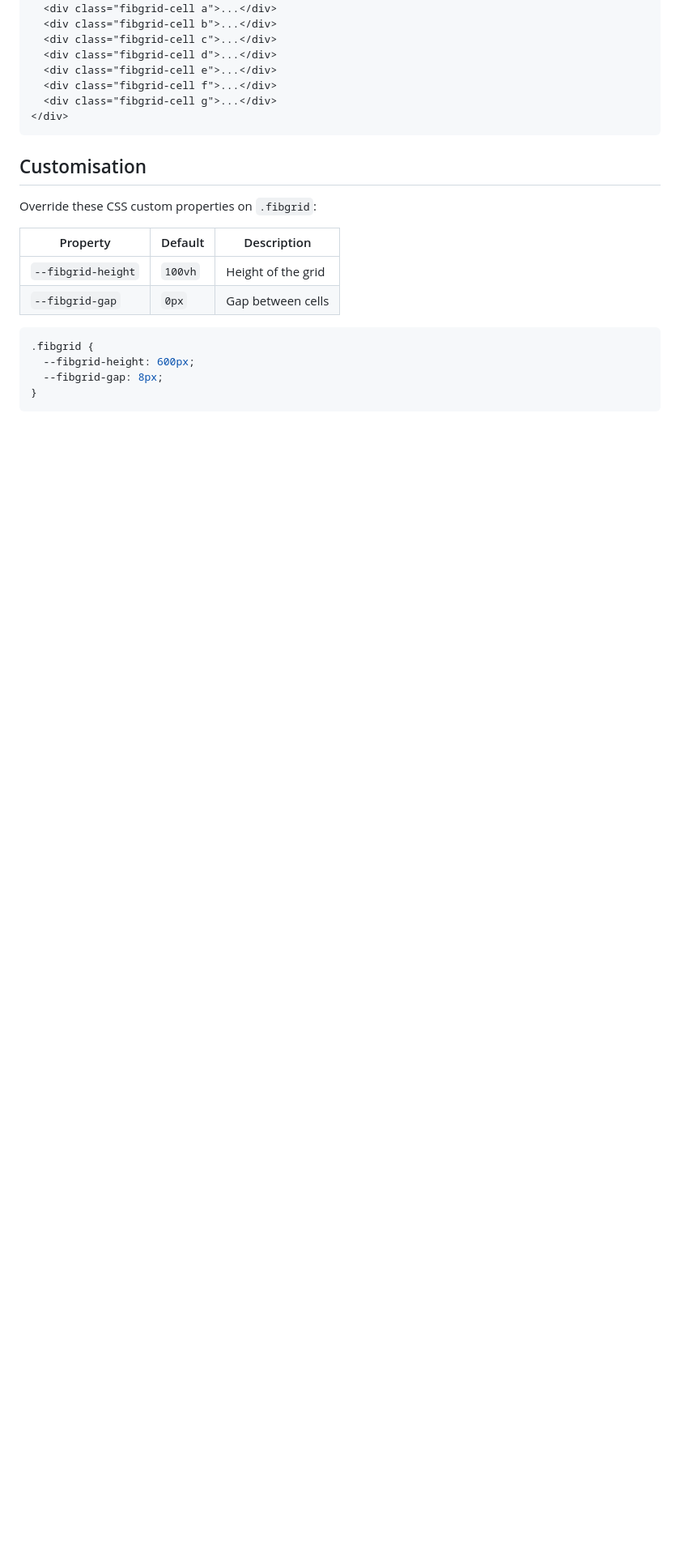
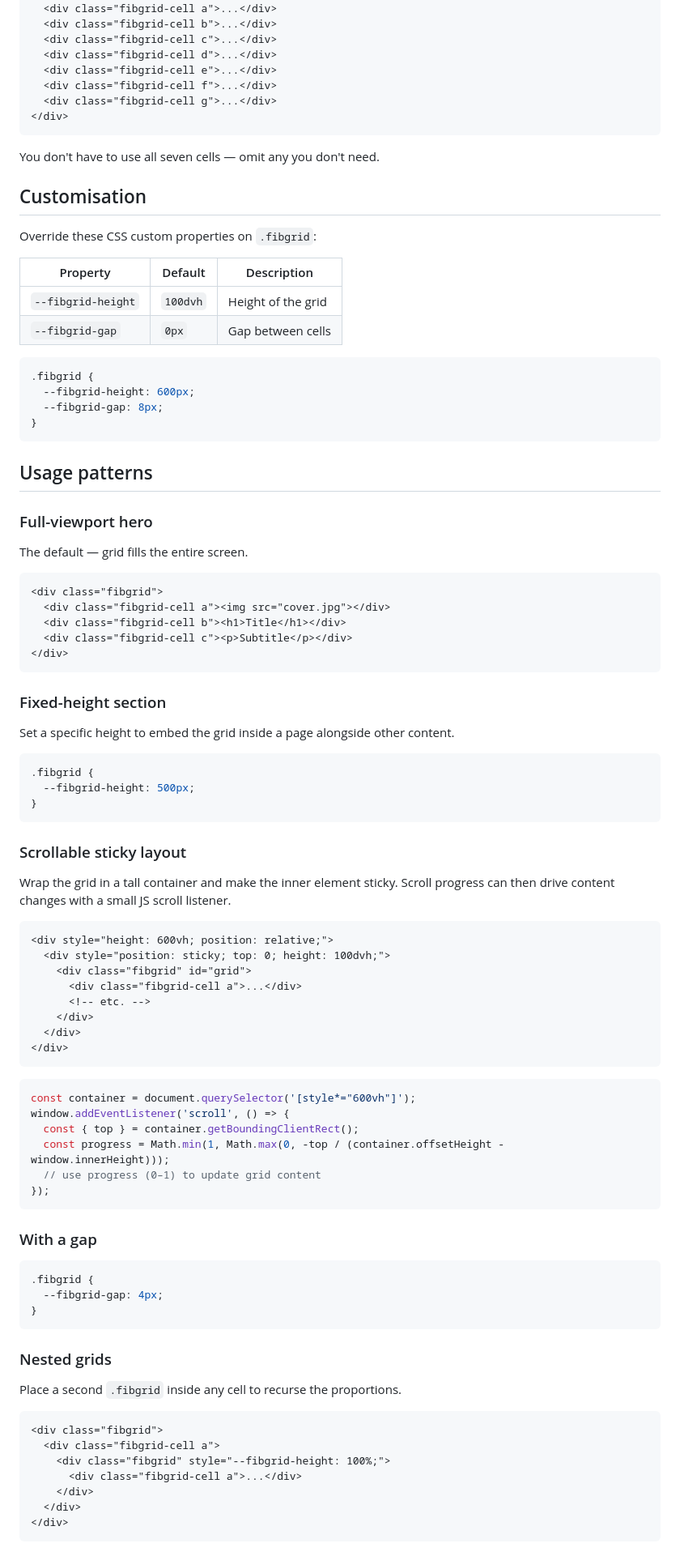
Before and after one commit to yukseltron/fibgrid, a Markdown page: README.md, the part around the change printed below. Shown: that part at 81% size. Rendered like a GitHub page; blank space fills up the shorter version.

````diff
--- a/README.md
+++ b/README.md
@@ -30,13 +34,15 @@ Columns and rows are divided using recursive φ subdivision, producing seven nam
 </div>
 ```
 
+You don't have to use all seven cells — omit any you don't need.
+
 ## Customisation
 
 Override these CSS custom properties on `.fibgrid`:
 
 | Property | Default | Description |
 |---|---|---|
-| `--fibgrid-height` | `100vh` | Height of the grid |
+| `--fibgrid-height` | `100dvh` | Height of the grid |
 | `--fibgrid-gap` | `0px` | Gap between cells |
 
 ```css
@@ -45,3 +51,74 @@ Override these CSS custom properties on `.fibgrid`:
   --fibgrid-gap: 8px;
 }
 ```
+
+## Usage patterns
+
+### Full-viewport hero
+
+The default — grid fills the entire screen.
+
+```html
+<div class="fibgrid">
+  <div class="fibgrid-cell a"><img src="cover.jpg"></div>
+  <div class="fibgrid-cell b"><h1>Title</h1></div>
+  <div class="fibgrid-cell c"><p>Subtitle</p></div>
+</div>
+```
+
+### Fixed-height section
+
+Set a specific height to embed the grid inside a page alongside other content.
+
+```css
+.fibgrid {
+  --fibgrid-height: 500px;
+}
+```
+
+### Scrollable sticky layout
+
+Wrap the grid in a tall container and make the inner element sticky. Scroll progress can then drive content changes with a small JS scroll listener.
+
+```html
+<div style="height: 600vh; position: relative;">
+  <div style="position: sticky; top: 0; height: 100dvh;">
+    <div class="fibgrid" id="grid">
+      <div class="fibgrid-cell a">...</div>
+      <!-- etc. -->
+    </div>
+  </div>
+</div>
+```
+
+```js
+const container = document.querySelector('[style*="600vh"]');
+window.addEventListener('scroll', () => {
+  const { top } = container.getBoundingClientRect();
+  const progress = Math.min(1, Math.max(0, -top / (container.offsetHeight - window.innerHeight)));
+  // use progress (0–1) to update grid content
+});
+```
+
+### With a gap
+
+```css
+.fibgrid {
+  --fibgrid-gap: 4px;
+}
+```
+
+### Nested grids
+
+Place a second `.fibgrid` inside any cell to recurse the proportions.
+
+```html
+<div class="fibgrid">
+  <div class="fibgrid-cell a">
+    <div class="fibgrid" style="--fibgrid-height: 100%;">
+      <div class="fibgrid-cell a">...</div>
+    </div>
+  </div>
+</div>
+```
+
````
Also changed, not shown: other parts of README.md (+30 -11 lines), grid.png (added).
